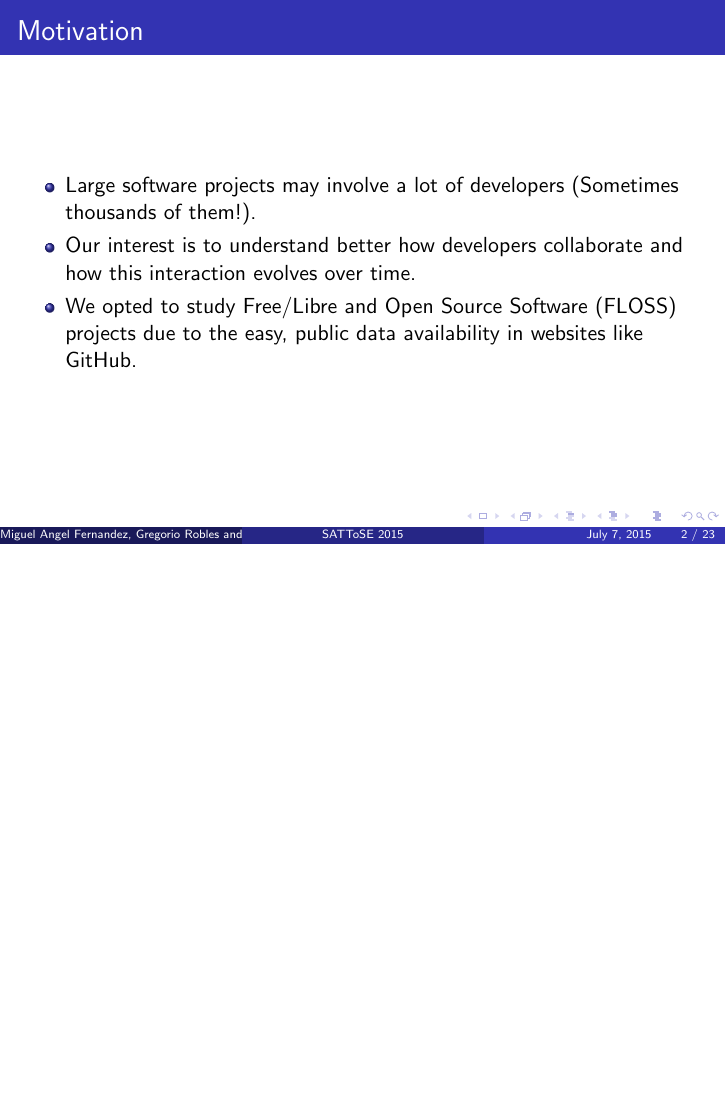
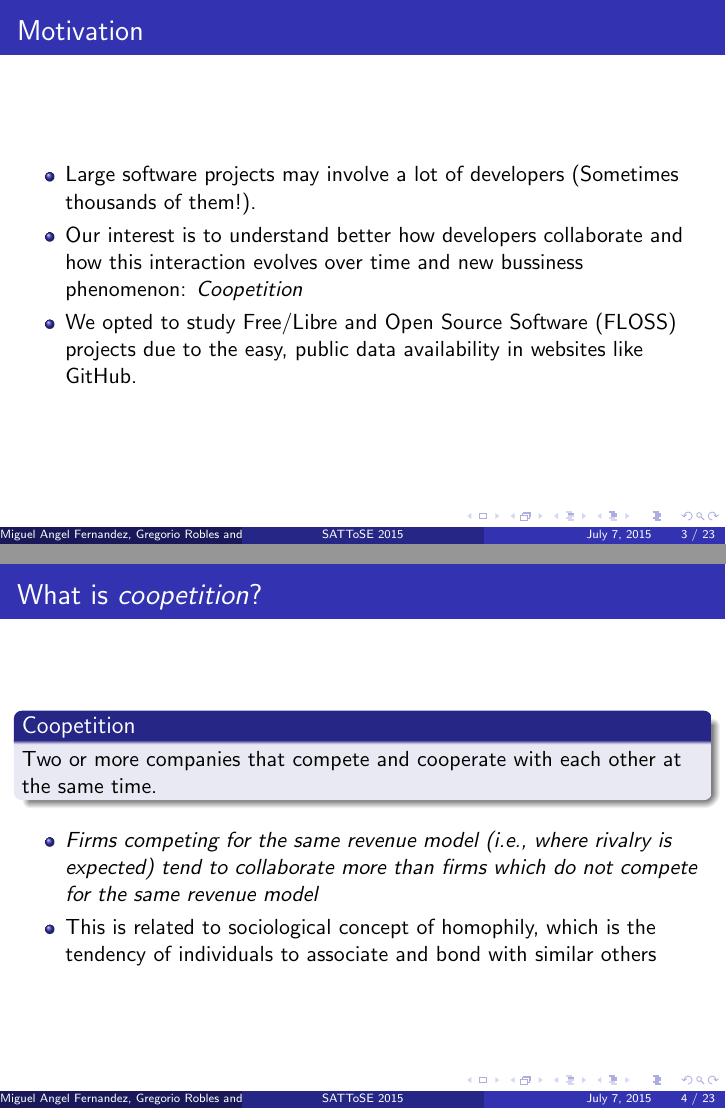
Before and after one commit to LibreSoftTeam/2015-sattose-sna-granularity, LaTeX slides (slides/presentation_1.tex): page 2 of 22 before the commit and pages 3 and 4 of 27 after it, the two joined at a grey line, the shorter picture padded with empty space. The pictures show the PDF file slides/presentation_1.pdf that the author committed with the source.

Commit message:
Added motivation slides, added title slides for each section, minor fixes

```diff
--- a/slides/presentation_1.tex
+++ b/slides/presentation_1.tex
@@ -114,11 +119,28 @@ GSyC/LibreSoft, Rey Juan Carlos University \\ % Your institution for the title p
 \frametitle{Motivation}
 \begin{itemize}
 \item Large software projects may involve a lot of developers (Sometimes thousands of them!).
-\item Our interest is to understand better how developers collaborate and how this interaction evolves over time.
+\item Our interest is to understand better how developers collaborate and how this interaction evolves over time and new bussiness phenomenon: \textit{Coopetition}
 \item We opted to study Free/Libre and Open Source Software (FLOSS) projects due to the easy, public data availability in websites like GitHub.
 
 % FIXME: OpenStack
 \end{itemize}
+\end{frame}
+
+%------------------------------------------------
+
+\begin{frame}
+\frametitle{What is \textit{coopetition}?}
+\begin{block}{Coopetition}
+% Note: "New hybrid behaviour"
+Two or more companies that compete and cooperate with each other at the same time.
+\end{block}
+\begin{itemize}
+\item \textit{Firms competing for the same revenue model (i.e., where rivalry is
+expected) tend to collaborate more than firms which do not compete for the same
+revenue model}
+\item This is related to sociological concept of homophily, which is the tendency of individuals to associate and bond with similar others
+\end{itemize}
+
 \end{frame}
 
 %------------------------------------------------
```
Also changed, not shown: slides/presentation_1.pdf, slides/presentation_1.tex (26 more changed lines), 7 other files.
